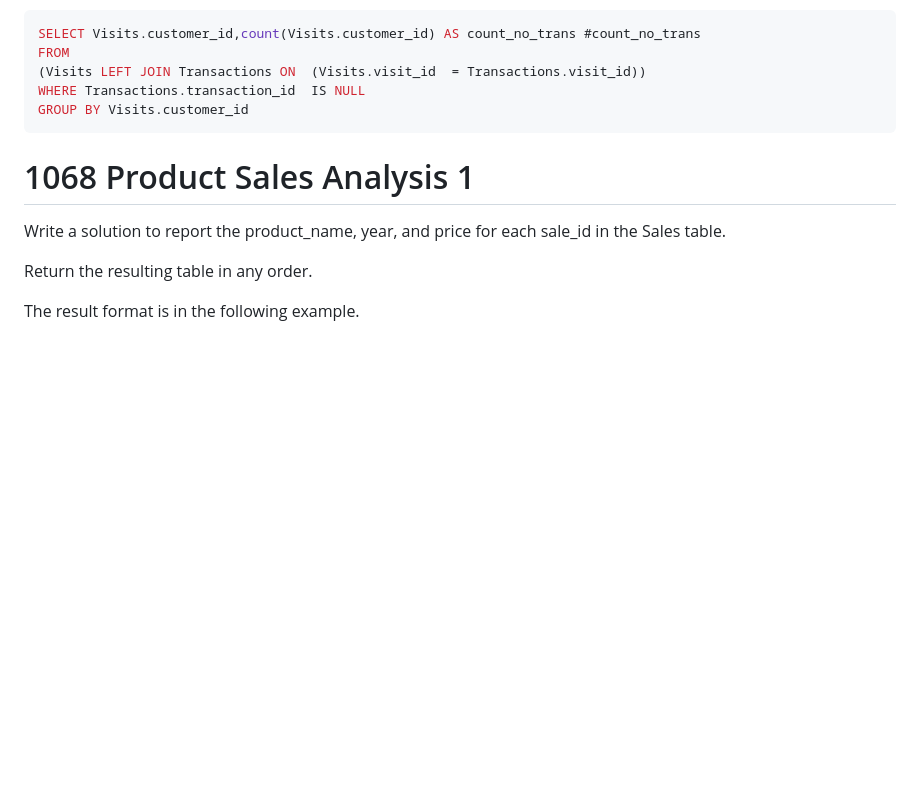
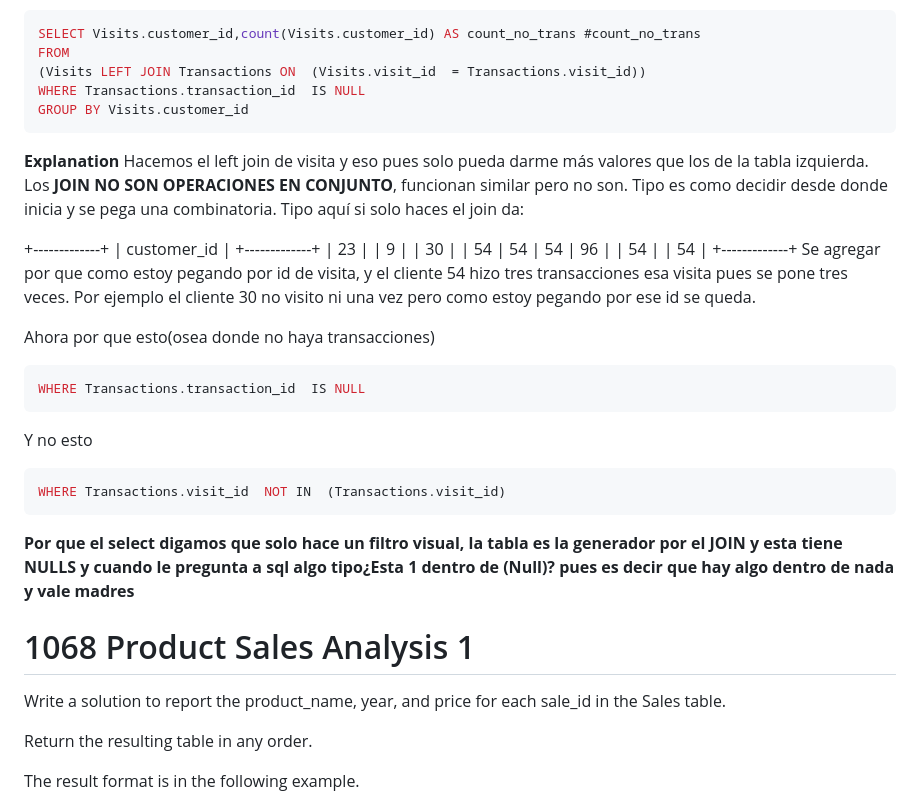
Before and after one commit to TimesNR/Projects, a Markdown page: SQL_leetcode_practice/Basic Joins/README.md, the part around the change. Drawn GitHub-style; blank space fills up the shorter version.

````diff
--- a/SQL_leetcode_practice/Basic Joins/README.md
+++ b/SQL_leetcode_practice/Basic Joins/README.md
@@ -50,6 +50,40 @@ WHERE Transactions.transaction_id  IS NULL
 GROUP BY Visits.customer_id
 ```
 
+**Explanation**
+Hacemos el left join de visita y eso pues solo pueda darme más valores que los de la tabla izquierda.
+Los **JOIN NO SON OPERACIONES EN CONJUNTO**, funcionan similar pero no son. Tipo es como decidir desde donde inicia y se pega una combinatoria.
+Tipo aquí si solo haces el join da:
+
+
++-------------+
+| customer_id |
++-------------+
+| 23          |
+| 9           |
+| 30          |
+| 54
+| 54
+| 54
+| 96          |
+| 54          |
+| 54          |
++-------------+
+Se agregar por que como estoy pegando por id de visita, y el cliente 54 hizo tres transacciones esa visita pues se pone tres veces.
+Por ejemplo el cliente 30 no visito ni una vez pero como estoy pegando por ese id se queda.
+
+Ahora por que esto(osea donde no haya transacciones)
+```sql
+WHERE Transactions.transaction_id  IS NULL
+```
+Y no esto
+
+```sql
+WHERE Transactions.visit_id  NOT IN  (Transactions.visit_id)
+```
+
+**Por que el select digamos que solo hace un filtro visual, la tabla es la generador por el JOIN y esta tiene NULLS y cuando le pregunta a sql algo tipo¿Esta 1 dentro de (Null)?
+pues es decir que hay algo dentro de nada y vale madres**
 # 1068 Product Sales Analysis 1
 
 Write a solution to report the product_name, year, and price for each sale_id in the Sales table.
````
